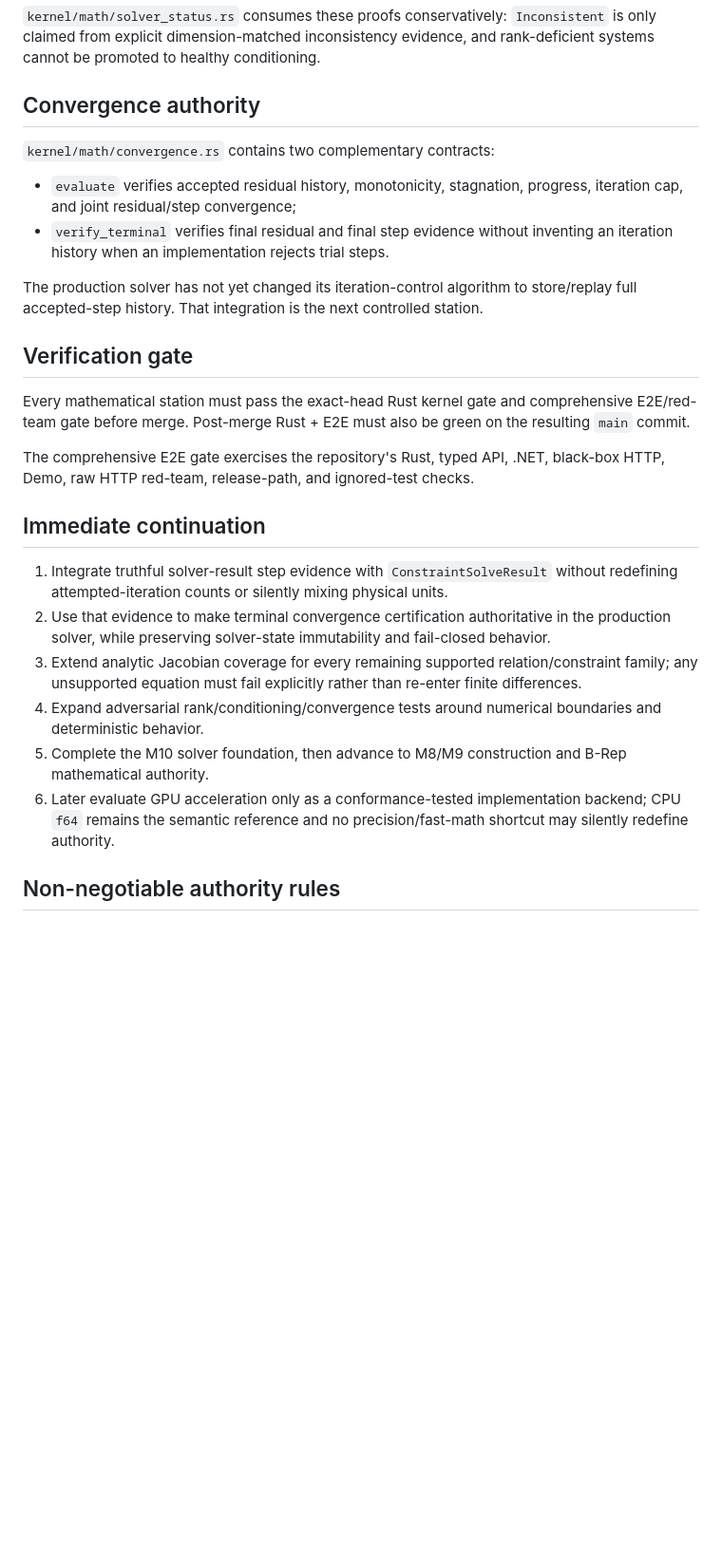
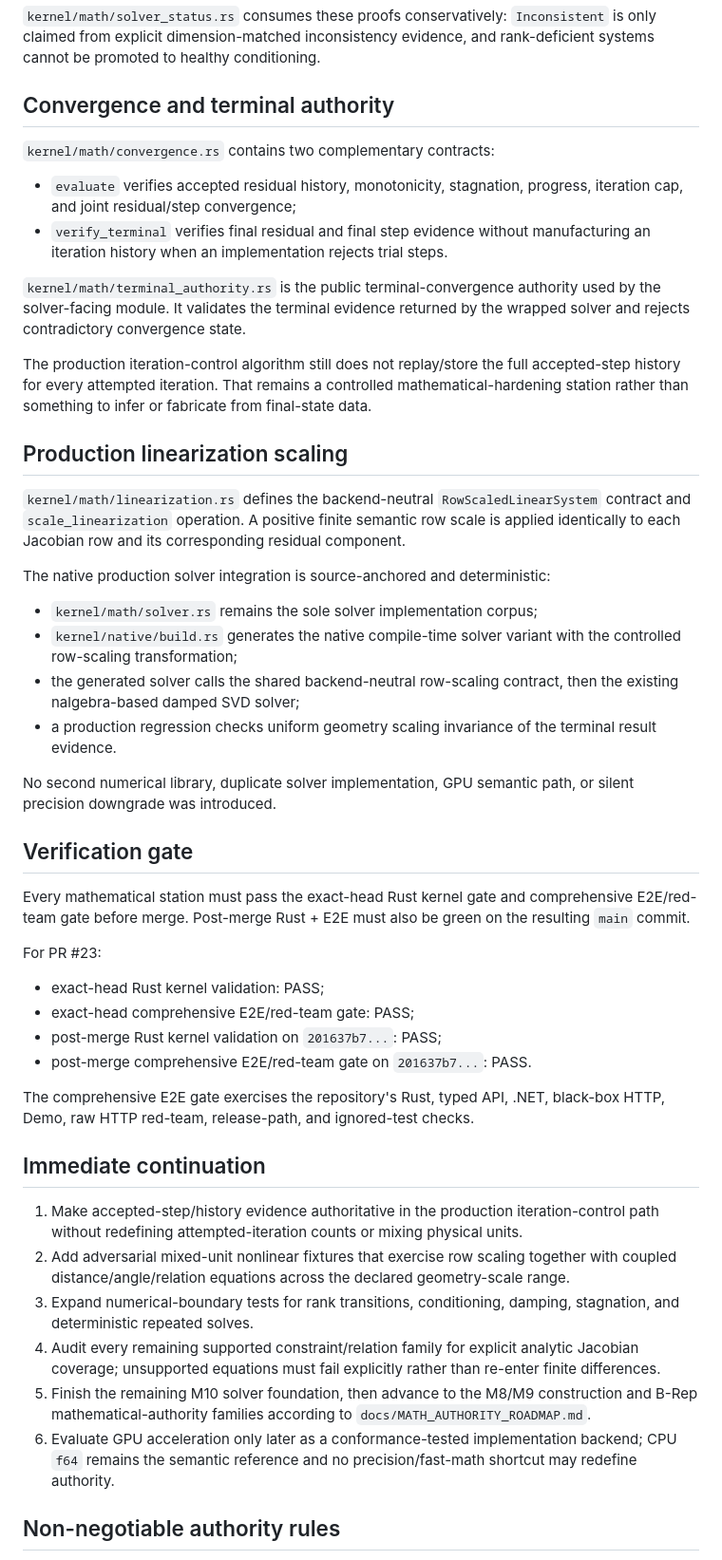
Before and after one commit to shennagyp-netizen/UMLCAD.V.7, a Markdown page: docs/CONTINUATION_HANDOFF.md, the part around one of its changes. Shown at 95% size. GitHub-like rendering; blank space fills up the shorter version.

Commit message:
docs: update continuation handoff after production row scaling

```diff
--- a/docs/CONTINUATION_HANDOFF.md
+++ b/docs/CONTINUATION_HANDOFF.md
@@ -34,25 +40,44 @@ Completed and validated M10 foundations now include:
 
 `kernel/math/solver_status.rs` consumes these proofs conservatively: `Inconsistent` is only claimed from explicit dimension-matched inconsistency evidence, and rank-deficient systems cannot be promoted to healthy conditioning.
 
-## Convergence authority
+## Convergence and terminal authority
 `kernel/math/convergence.rs` contains two complementary contracts:
 - `evaluate` verifies accepted residual history, monotonicity, stagnation, progress, iteration cap, and joint residual/step convergence;
-- `verify_terminal` verifies final residual and final step evidence without inventing an iteration history when an implementation rejects trial steps.
+- `verify_terminal` verifies final residual and final step evidence without manufacturing an iteration history when an implementation rejects trial steps.
 
-The production solver has not yet changed its iteration-control algorithm to store/replay full accepted-step history. That integration is the next controlled station.
+`kernel/math/terminal_authority.rs` is the public terminal-convergence authority used by the solver-facing module. It validates the terminal evidence returned by the wrapped solver and rejects contradictory convergence state.
+
+The production iteration-control algorithm still does not replay/store the full accepted-step history for every attempted iteration. That remains a controlled mathematical-hardening station rather than something to infer or fabricate from final-state data.
+
+## Production linearization scaling
+`kernel/math/linearization.rs` defines the backend-neutral `RowScaledLinearSystem` contract and `scale_linearization` operation. A positive finite semantic row scale is applied identically to each Jacobian row and its corresponding residual component.
+
+The native production solver integration is source-anchored and deterministic:
+- `kernel/math/solver.rs` remains the sole solver implementation corpus;
+- `kernel/native/build.rs` generates the native compile-time solver variant with the controlled row-scaling transformation;
+- the generated solver calls the shared backend-neutral row-scaling contract, then the existing nalgebra-based damped SVD solver;
+- a production regression checks uniform geometry scaling invariance of the terminal result evidence.
+
+No second numerical library, duplicate solver implementation, GPU semantic path, or silent precision downgrade was introduced.
 
 ## Verification gate
 Every mathematical station must pass the exact-head Rust kernel gate and comprehensive E2E/red-team gate before merge. Post-merge Rust + E2E must also be green on the resulting `main` commit.
 
+For PR #23:
+- exact-head Rust kernel validation: PASS;
+- exact-head comprehensive E2E/red-team gate: PASS;
+- post-merge Rust kernel validation on `201637b7...`: PASS;
+- post-merge comprehensive E2E/red-team gate on `201637b7...`: PASS.
+
 The comprehensive E2E gate exercises the repository's Rust, typed API, .NET, black-box HTTP, Demo, raw HTTP red-team, release-path, and ignored-test checks.
 
 ## Immediate continuation
-1. Integrate truthful solver-result step evidence with `ConstraintSolveResult` without redefining attempted-iteration counts or silently mixing physical units.
-2. Use that evidence to make terminal convergence certification authoritative in the production solver, while preserving solver-state immutability and fail-closed behavior.
-3. Extend analytic Jacobian coverage for every remaining supported relation/constraint family; any unsupported equation must fail explicitly rather than re-enter finite differences.
-4. Expand adversarial rank/conditioning/convergence tests around numerical boundaries and deterministic behavior.
-5. Complete the M10 solver foundation, then advance to M8/M9 construction and B-Rep mathematical authority.
-6. Later evaluate GPU acceleration only as a conformance-tested implementation backend; CPU `f64` remains the semantic reference and no precision/fast-math shortcut may silently redefine authority.
+1. Make accepted-step/history evidence authoritative in the production iteration-control path without redefining attempted-iteration counts or mixing physical units.
+2. Add adversarial mixed-unit nonlinear fixtures that exercise row scaling together with coupled distance/angle/relation equations across the declared geometry-scale range.
+3. Expand numerical-boundary tests for rank transitions, conditioning, damping, stagnation, and deterministic repeated solves.
+4. Audit every remaining supported constraint/relation family for explicit analytic Jacobian coverage; unsupported equations must fail explicitly rather than re-enter finite differences.
+5. Finish the remaining M10 solver foundation, then advance to the M8/M9 construction and B-Rep mathematical-authority families according to `docs/MATH_AUTHORITY_ROADMAP.md`.
+6. Evaluate GPU acceleration only later as a conformance-tested implementation backend; CPU `f64` remains the semantic reference and no precision/fast-math shortcut may redefine authority.
 
 ## Non-negotiable authority rules
 - CPU math is normative.
```
Also changed, not shown: other parts of docs/CONTINUATION_HANDOFF.md (+54 -10 lines).
